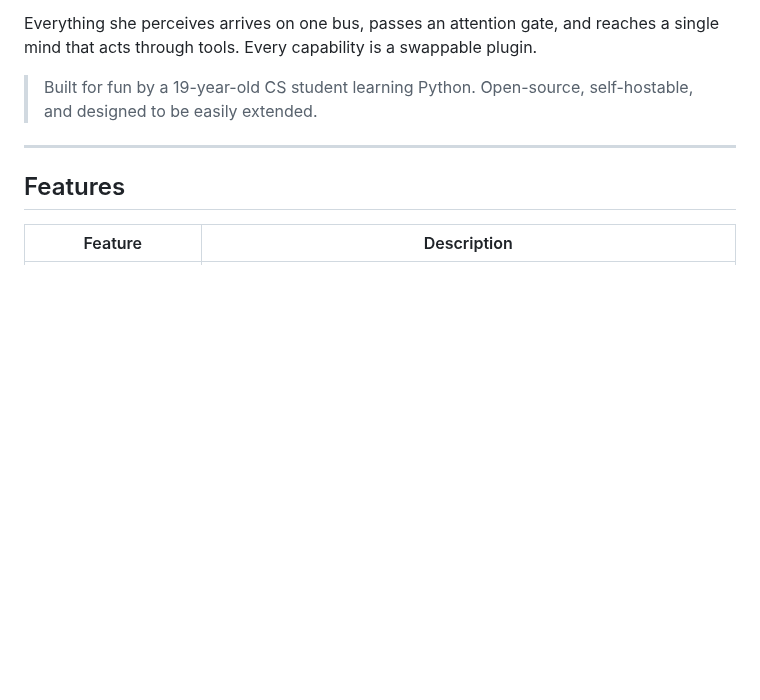
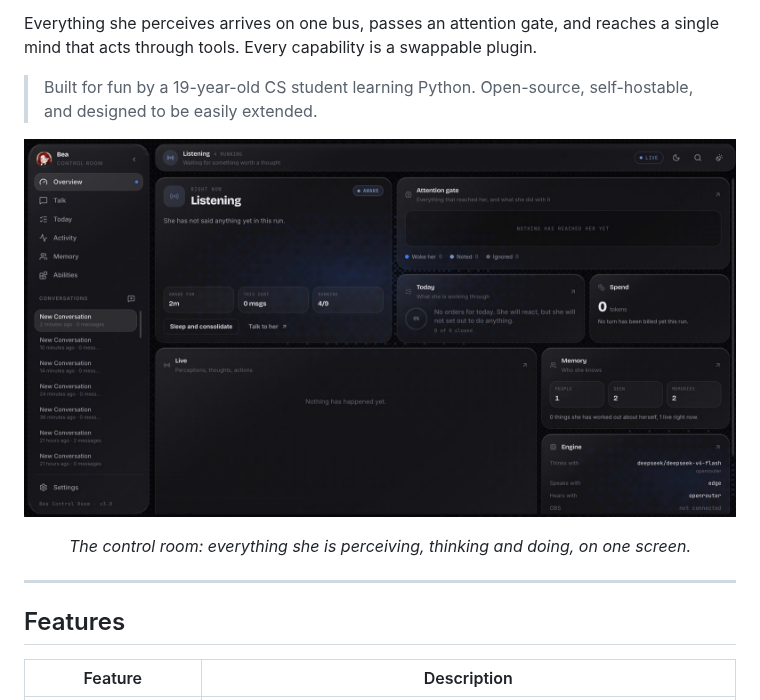
Before and after one commit to emqnuele/projectBEA, a Markdown page: README.md, the part around the change. Rendered like a GitHub page; pictures changed too: docs/images/dashboard-overview.jpg (added); blank space fills up the shorter version.

Commit message:
dashboard v2

```diff
--- a/README.md
+++ b/README.md
@@ -12,6 +12,10 @@ plugin.
 
 
 > Built for fun by a 19-year-old CS student learning Python. Open-source, self-hostable, and designed to be easily extended.
+
+![The control room — the overview screen, with her state, the attention gate, today's plan and the live feed](docs/images/dashboard-overview.jpg)
+
+<p align="center"><em>The control room: everything she is perceiving, thinking and doing, on one screen.</em></p>
 
 ---
 
```
